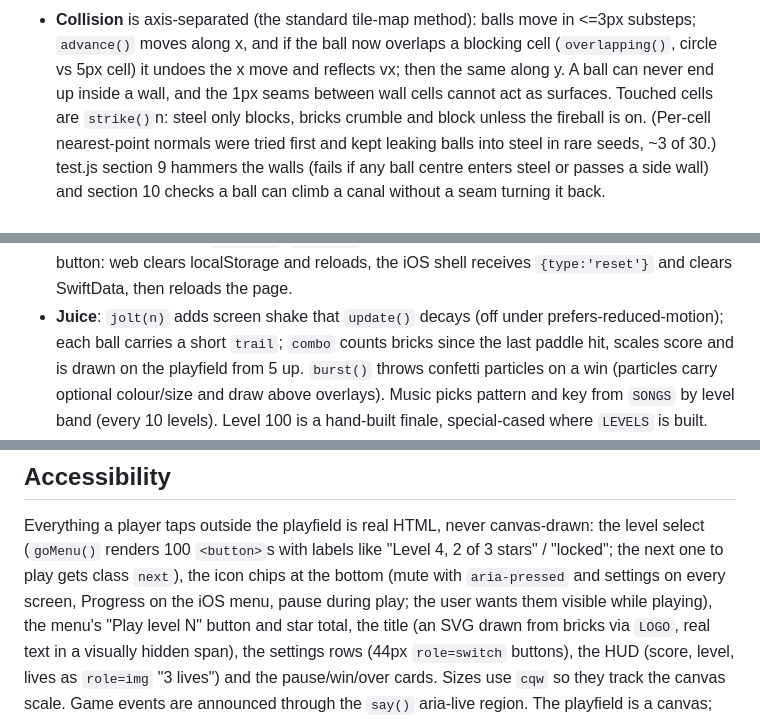
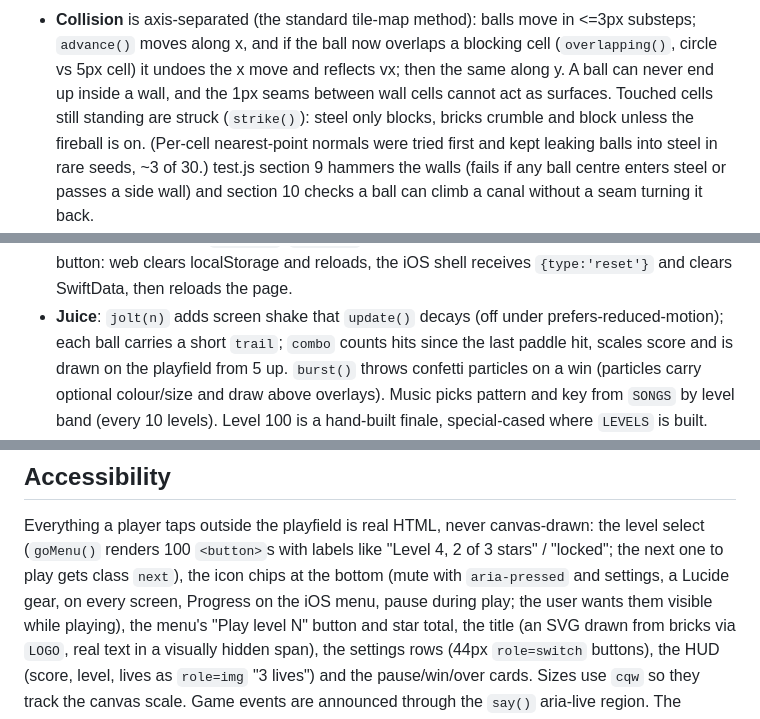
Before and after one commit to rezgaraam/brick-breaker, a Markdown page: CLAUDE.md, 3 parts joined by grey strips. Rendered like a GitHub page.

```diff
--- a/CLAUDE.md
+++ b/CLAUDE.md
@@ -99,8 +99,8 @@ phone with the team. Release steps are in `PLAN-ios.md`.
 - **Collision** is axis-separated (the standard tile-map method): balls move in <=3px substeps; `advance()` moves
   along x, and if the ball now overlaps a blocking cell (`overlapping()`, circle vs 5px cell) it undoes the x move
   and reflects vx; then the same along y. A ball can never end up inside a wall, and the 1px seams between wall
-  cells cannot act as surfaces. Touched cells are `strike()`n: steel only blocks, bricks crumble and block unless
-  the fireball is on. (Per-cell nearest-point normals were tried first and kept leaking balls into steel in rare
+  cells cannot act as surfaces. Touched cells still standing are struck (`strike()`): steel only blocks, bricks crumble and
+  block unless the fireball is on. (Per-cell nearest-point normals were tried first and kept leaking balls into steel in rare
   seeds, ~3 of 30.) test.js section 9 hammers the walls (fails if any ball centre enters steel or passes a side
   wall) and section 10 checks a ball can climb a canal without a seam turning it back.
 - **The rAF loop runs only while a level is on screen.** `loadLevel()` calls `wake()`; the loop stops itself
@@ -123,7 +123,7 @@ phone with the team. Release steps are in `PLAN-ios.md`.
   `update()` pauses while it is open. Reset progress is a two-tap button: web clears localStorage and reloads,
   the iOS shell receives `{type:'reset'}` and clears SwiftData, then reloads the page.
 - **Juice**: `jolt(n)` adds screen shake that `update()` decays (off under prefers-reduced-motion); each ball
-  carries a short `trail`; `combo` counts bricks since the last paddle hit, scales score and is drawn on the
+  carries a short `trail`; `combo` counts hits since the last paddle hit, scales score and is drawn on the
   playfield from 5 up. `burst()` throws confetti particles on a win (particles carry optional colour/size and draw above
   overlays). Music picks pattern and key from `SONGS` by level band (every 10 levels). Level 100 is a hand-built
   finale, special-cased where `LEVELS` is built.
@@ -148,7 +148,7 @@ Progress screen uses `ios/BrickBreaker/Localizable.xcstrings` (same five languag
 
 Everything a player taps outside the playfield is real HTML, never canvas-drawn: the level select (`goMenu()`
 renders 100 `<button>`s with labels like "Level 4, 2 of 3 stars" / "locked"; the next one to play gets class
-`next`), the icon chips at the bottom (mute with `aria-pressed` and settings on every screen, Progress on the iOS menu, pause
+`next`), the icon chips at the bottom (mute with `aria-pressed` and settings, a Lucide gear, on every screen, Progress on the iOS menu, pause
 during play; the user wants them visible while playing), the menu's "Play level N" button and
 star total, the title (an SVG drawn from bricks via `LOGO`, real text in a visually hidden span), the settings rows
 (44px `role=switch` buttons), the HUD (score, level, lives as `role=img` "3 lives") and the pause/win/over
```
Also changed, not shown: PLAN-ios.md (+2 -1 lines), README.md (+7 -5 lines), docs/menu.png, docs/play.png (added), docs/ready.png (deleted), docs/win.png.
